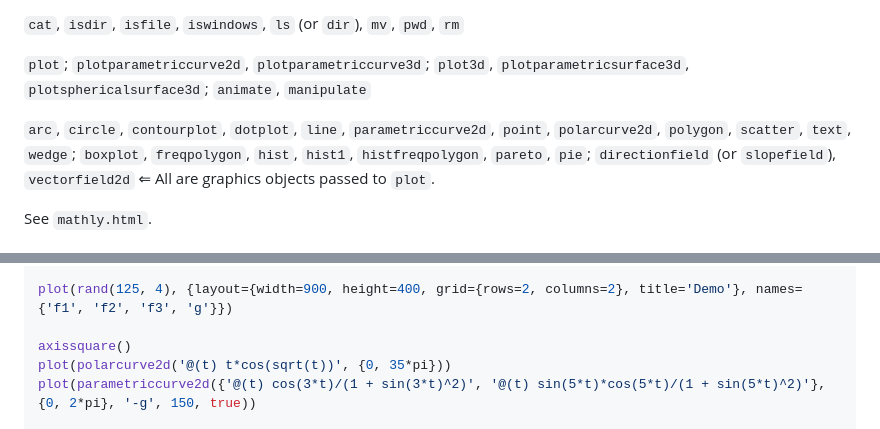
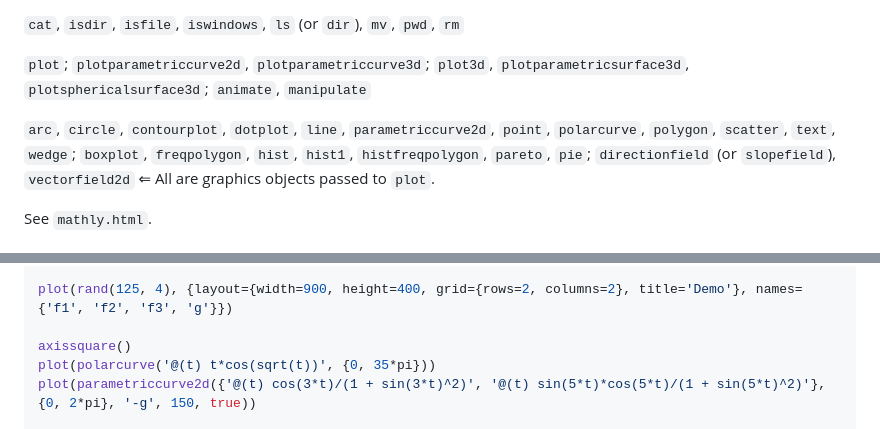
Before and after one commit to fdformula/MathlyLua, a Markdown page: README.md, 2 parts joined by grey strips. Drawn GitHub-style.

Commit message:
Fix polarcurve2d to polarcurve in README

```diff
--- a/README.md
+++ b/README.md
@@ -49,7 +49,7 @@ package.path = "./?.luac;;"
 
 `plot`; `plotparametriccurve2d`, `plotparametriccurve3d`; `plot3d`, `plotparametricsurface3d`, `plotsphericalsurface3d`; `animate`, `manipulate`
 
-`arc`, `circle`, `contourplot`, `dotplot`, `line`, `parametriccurve2d`, `point`, `polarcurve2d`, `polygon`, `scatter`, `text`, `wedge`; `boxplot`, `freqpolygon`, `hist`, `hist1`,
+`arc`, `circle`, `contourplot`, `dotplot`, `line`, `parametriccurve2d`, `point`, `polarcurve`, `polygon`, `scatter`, `text`, `wedge`; `boxplot`, `freqpolygon`, `hist`, `hist1`,
 `histfreqpolygon`, `pareto`, `pie`; `directionfield` (or `slopefield`), `vectorfield2d` &lArr; All are graphics objects passed to `plot`.
 
 See `mathly.html`.
@@ -120,7 +120,7 @@ plot(sin, '-r', {layout={xaxis={title="x-axis"}, yaxis={title="y-axis"}, title='
 plot(rand(125, 4), {layout={width=900, height=400, grid={rows=2, columns=2}, title='Demo'}, names={'f1', 'f2', 'f3', 'g'}})
 
 axissquare()
-plot(polarcurve2d('@(t) t*cos(sqrt(t))', {0, 35*pi}))
+plot(polarcurve('@(t) t*cos(sqrt(t))', {0, 35*pi}))
 plot(parametriccurve2d({'@(t) cos(3*t)/(1 + sin(3*t)^2)', '@(t) sin(5*t)*cos(5*t)/(1 + sin(5*t)^2)'}, {0, 2*pi}, '-g', 150, true))
 
 plot3d('@(x, y) x^2 - y^2')
```
